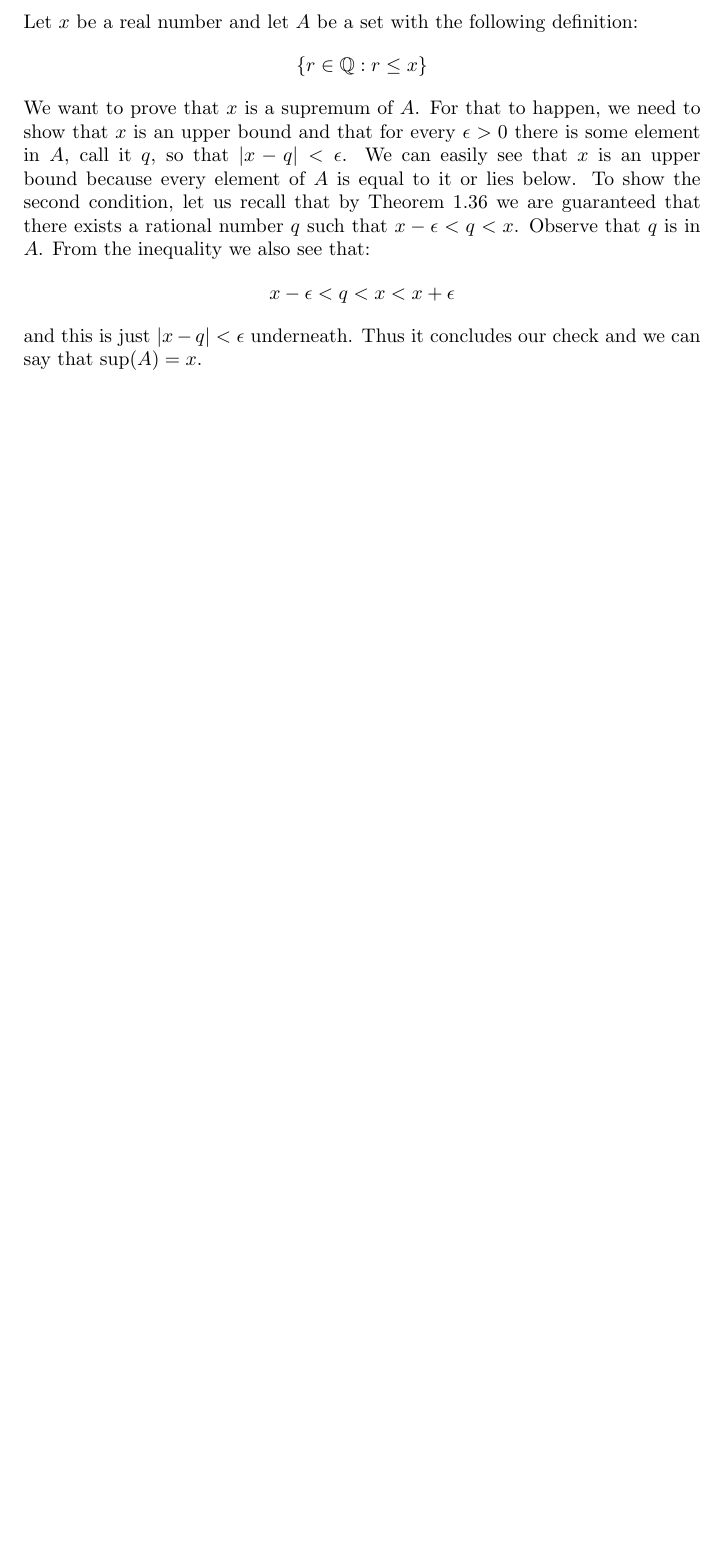
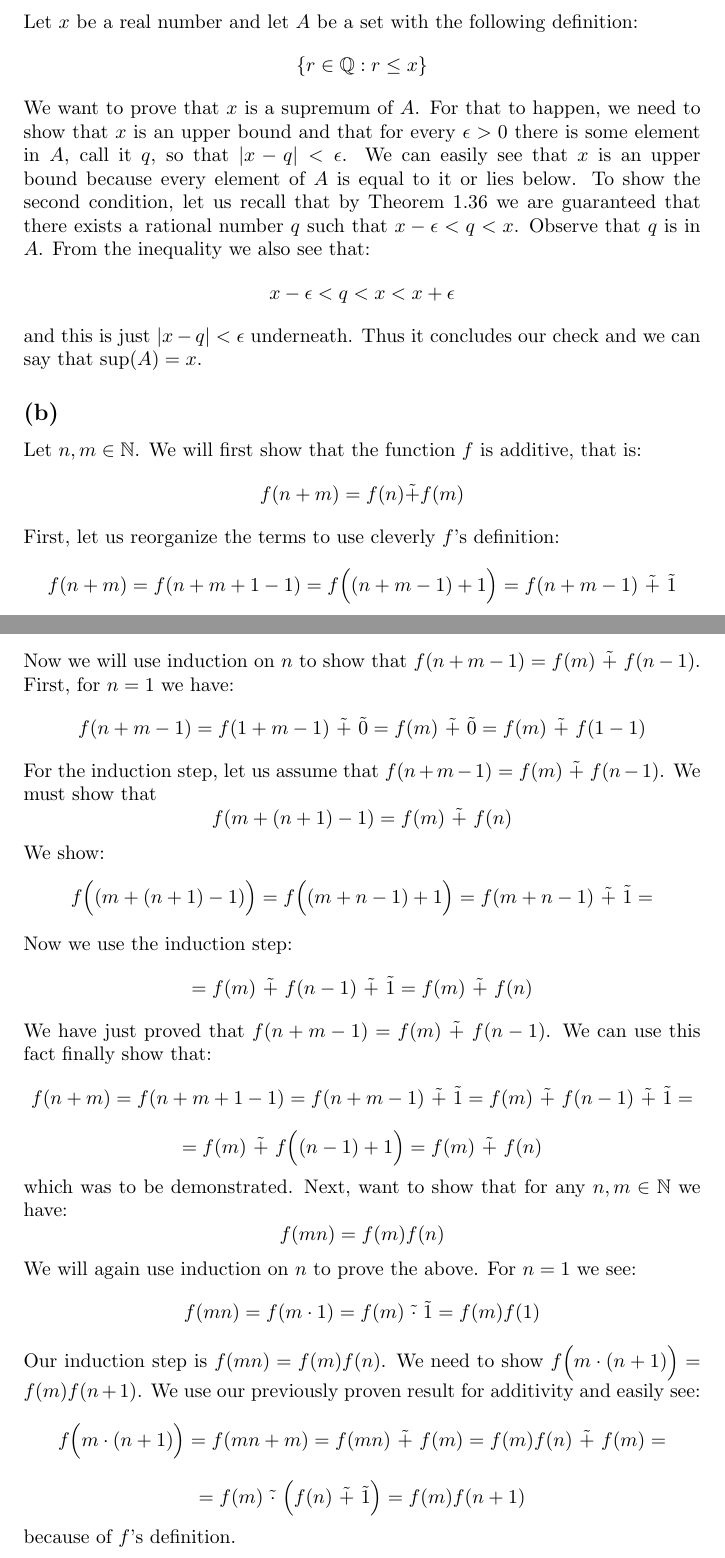
Before and after one commit to kjura/maths, a LaTeX problem sheet (schroder/exercises_chapter_1.tex): part of page 14 of 14 before the commit and two parts of pages 14 and 15 of 15 after it, the two joined at a grey line, cut so that both start at the same text, the shorter picture padded with empty space. Compiled offline with pdfLaTeX.

Commit message:
schroder(draft): Exercise 1-30 (b) save checked work for f properties on naturals using induction

```diff
--- a/schroder/exercises_chapter_1.tex
+++ b/schroder/exercises_chapter_1.tex
@@ -655,4 +655,54 @@ number \(q\) such that \(x - \epsilon < q < x\). Observe that \(q\) is in \(A\).
     x - \epsilon < q < x < x + \epsilon
 \end{equation*}
 and this is just \(|x - q| < \epsilon\) underneath. Thus it concludes our check and we can say that \(\sup(A) = x\).
+\subsection*{(b)}
+Let \(n, m \in \mathbb{N}\). We will first show that the function \(f\) is additive, that is:
+\begin{equation*}
+    f(n + m) = f(n) \tilde{+} f(m)
+\end{equation*}
+First, let us reorganize the terms to use cleverly \(f\)'s definition:
+\begin{equation*}
+    f(n + m) = f(n + m + 1 - 1) = f\Big((n + m - 1) + 1\Big) = f(n + m - 1) \ \tilde{+} \ \tilde{1}
+\end{equation*}
+Now we will use induction on \(n\) to show that \(f(n + m - 1) = f(m) \ \tilde{+} \ f(n - 1)\). First, for \(n = 1\) we have:
+\begin{equation*}
+    f(n + m - 1) = f(1 + m - 1) \ \tilde{+} \ \tilde{0} = f(m) \ \tilde{+} \ \tilde{0} = f(m) \ \tilde{+} \ f(1 - 1)
+\end{equation*}
+For the induction step, let us assume that \(f(n + m - 1) = f(m) \ \tilde{+} \ f(n - 1)\). We must show that
+\begin{equation*}
+    f(m + (n + 1) - 1) = f(m) \ \tilde{+} \  f(n)
+\end{equation*}
+We show:
+\begin{equation*}
+    f\Big((m + (n + 1) - 1)\Big) = f\Big((m + n - 1) + 1\Big) = f(m + n - 1) \ \tilde{+} \ \tilde{1} =
+\end{equation*}
+Now we use the induction step:
+\begin{equation*}
+    = f(m) \ \tilde{+} \ f(n - 1) \ \tilde{+} \ \tilde{1} = f(m) \ \tilde{+} \ f(n)
+\end{equation*}
+We have just proved that \(f(n + m - 1) = f(m) \ \tilde{+} \ f(n - 1)\). We can use this fact finally show that:
+\begin{equation*}
+    f(n + m) = f(n + m + 1 - 1) = f(n + m - 1) \ \tilde{+} \ \tilde{1} = f(m) \ \tilde{+} \ f(n - 1) \ \tilde{+} \ \tilde{1} =
+\end{equation*}
+\begin{equation*}
+    = f(m) \ \tilde{+} \ f\Big((n - 1) + 1\Big) = f(m) \ \tilde{+} \ f(n)
+\end{equation*}
+which was to be demonstrated.
+Next, want to show that for any \(n, m \in \mathbb{N}\) we have:
+\begin{equation*}
+    f(mn) = f(m)f(n)
+\end{equation*}
+We will again use induction on \(n\) to prove the above. For \(n = 1\) we see:
+\begin{equation*}
+    f(mn) = f(m \cdot 1) = f(m) \ \tilde{\cdot} \ \tilde{1} = f(m)f(1)
+\end{equation*}
+Our induction step is \(f(mn) = f(m)f(n)\). We need to show \(f\Big(m \cdot (n + 1)\Big) = f(m)f(n+1)\). We use our
+previously proven result for additivity and easily see:
+\begin{equation*}
+    f\Big(m \cdot (n + 1)\Big) = f(mn + m) = f(mn) \ \tilde{+} \ f(m) = f(m)f(n) \ \tilde{+} \ f(m) =
+\end{equation*}
+\begin{equation*}
+    = f(m) \ \tilde{\cdot} \ \Big(f(n) \ \tilde{+} \ \tilde{1}\Big) = f(m)f(n+1)
+\end{equation*}
+because of \(f\)'s definition.
 \end{document}
```
